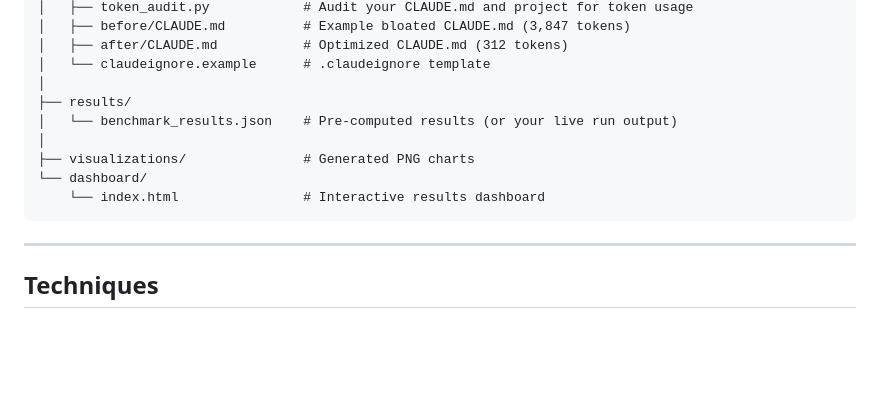
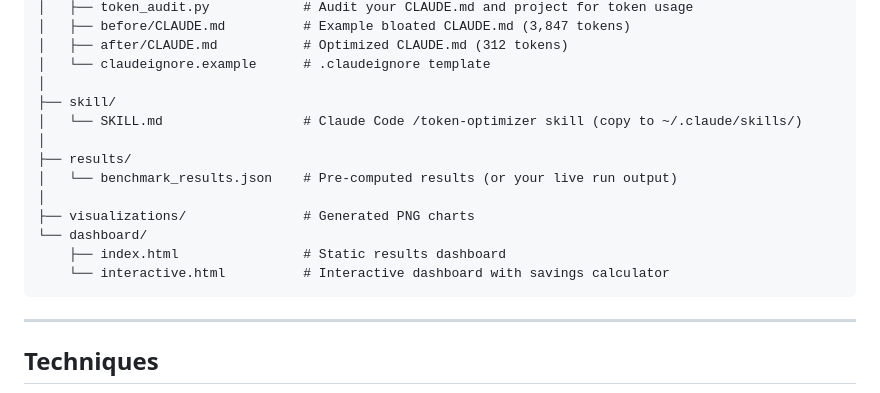
Before and after one commit to hamzafarooq/token-optimizer, a Markdown page: README.md, the part around one of its changes. Drawn GitHub-style; blank space fills up the shorter version.

````diff
--- a/README.md
+++ b/README.md
@@ -71,12 +119,16 @@ token-optimizer/
 │   ├── after/CLAUDE.md           # Optimized CLAUDE.md (312 tokens)
 │   └── claudeignore.example      # .claudeignore template
 │
+├── skill/
+│   └── SKILL.md                  # Claude Code /token-optimizer skill (copy to ~/.claude/skills/)
+│
 ├── results/
 │   └── benchmark_results.json    # Pre-computed results (or your live run output)
 │
 ├── visualizations/               # Generated PNG charts
 └── dashboard/
-    └── index.html                # Interactive results dashboard
+    ├── index.html                # Static results dashboard
+    └── interactive.html          # Interactive dashboard with savings calculator
 ```
 
 ---
````
Also changed, not shown: other parts of README.md (+58 -10 lines), skill/SKILL.md (added, +149 -0 lines), dashboard/screenshot-calculator-section.png (added), dashboard/screenshot-hero.png (added), dashboard/screenshot-interactive-calculator.png (added), 5 other files.
